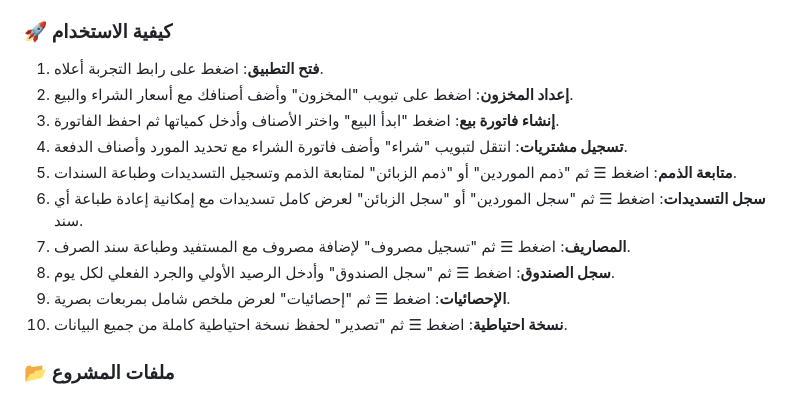
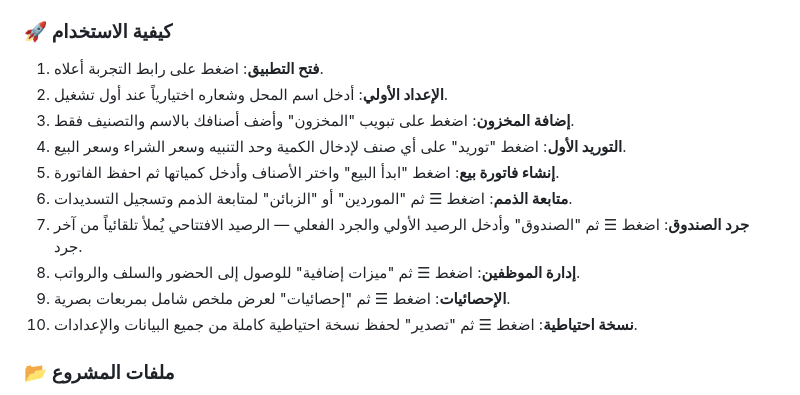
Before and after one commit to iofahmawi/mahalak, a Markdown page: README.md, the part around one of its changes. Rendered like a GitHub page.

```diff
--- a/README.md
+++ b/README.md
@@ -41,15 +64,15 @@
 ### 🚀 كيفية الاستخدام
 
 1. **فتح التطبيق**: اضغط على رابط التجربة أعلاه.
-2. **إعداد المخزون**: اضغط على تبويب "المخزون" وأضف أصنافك مع أسعار الشراء والبيع.
-3. **إنشاء فاتورة بيع**: اضغط "ابدأ البيع" واختر الأصناف وأدخل كمياتها ثم احفظ الفاتورة.
-4. **تسجيل مشتريات**: انتقل لتبويب "شراء" وأضف فاتورة الشراء مع تحديد المورد وأصناف الدفعة.
-5. **متابعة الذمم**: اضغط ☰ ثم "ذمم الموردين" أو "ذمم الزبائن" لمتابعة الذمم وتسجيل التسديدات وطباعة السندات.
-6. **سجل التسديدات**: اضغط ☰ ثم "سجل الموردين" أو "سجل الزبائن" لعرض كامل تسديدات مع إمكانية إعادة طباعة أي سند.
-7. **المصاريف**: اضغط ☰ ثم "تسجيل مصروف" لإضافة مصروف مع المستفيد وطباعة سند الصرف.
-8. **سجل الصندوق**: اضغط ☰ ثم "سجل الصندوق" وأدخل الرصيد الأولي والجرد الفعلي لكل يوم.
+2. **الإعداد الأولي**: أدخل اسم المحل وشعاره اختيارياً عند أول تشغيل.
+3. **إضافة المخزون**: اضغط على تبويب "المخزون" وأضف أصنافك بالاسم والتصنيف فقط.
+4. **التوريد الأول**: اضغط "توريد" على أي صنف لإدخال الكمية وحد التنبيه وسعر الشراء وسعر البيع.
+5. **إنشاء فاتورة بيع**: اضغط "ابدأ البيع" واختر الأصناف وأدخل كمياتها ثم احفظ الفاتورة.
+6. **متابعة الذمم**: اضغط ☰ ثم "الموردين" أو "الزبائن" لمتابعة الذمم وتسجيل التسديدات.
+7. **جرد الصندوق**: اضغط ☰ ثم "الصندوق" وأدخل الرصيد الأولي والجرد الفعلي — الرصيد الافتتاحي يُملأ تلقائياً من آخر جرد.
+8. **إدارة الموظفين**: اضغط ☰ ثم "ميزات إضافية" للوصول إلى الحضور والسلف والرواتب.
 9. **الإحصائيات**: اضغط ☰ ثم "إحصائيات" لعرض ملخص شامل بمربعات بصرية.
-10. **نسخة احتياطية**: اضغط ☰ ثم "تصدير" لحفظ نسخة احتياطية كاملة من جميع البيانات.
+10. **نسخة احتياطية**: اضغط ☰ ثم "تصدير" لحفظ نسخة احتياطية كاملة من جميع البيانات والإعدادات.
 
 ### 📂 ملفات المشروع
 
```
Also changed, not shown: other parts of README.md (+40 -17 lines).
